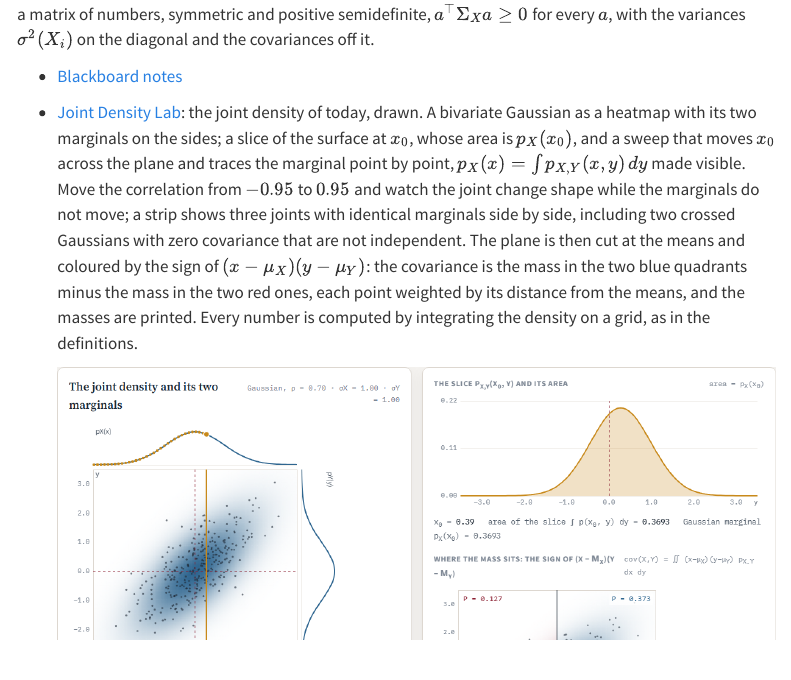
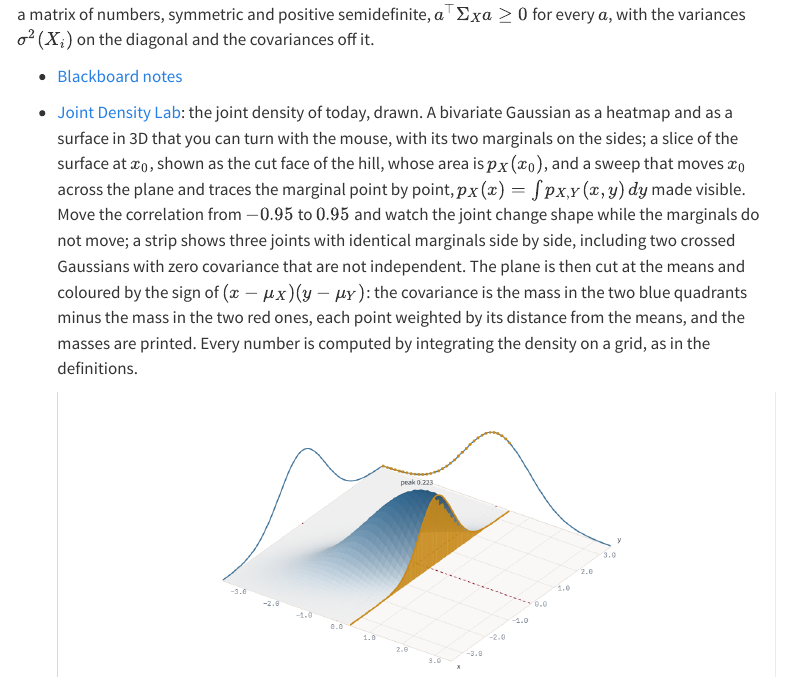
Before and after one commit to flibe/pic, a Quarto document (lessons.qmd): the page in a window 1100 px wide, from 1340 px down. Rendered offline with R 4.5, knitr and Pandoc in place of Quarto, with nearby package versions; menus at the side of the page are left out.

Commit message:
Joint Density Lab: 3D view of the surface with the cut at x0
Co-Authored-By: Claude Fable 5.1 <noreply@anthropic.com>

```diff
--- a/lessons.qmd
+++ b/lessons.qmd
@@ -643,9 +643,9 @@
 a matrix of numbers, symmetric and positive semidefinite, $a^\top \Sigma_X a \ge 0$ for every $a$, with the variances $\sigma^2(X_i)$ on the diagonal and the covariances off it.
 
 - [Blackboard notes](files/notes/lesson-25-notes.pdf){target="_blank" rel="noopener"}
-- [Joint Density Lab](files/sim/joint-lab.html){target="_blank" rel="noopener"}: the joint density of today, drawn. A bivariate Gaussian as a heatmap with its two marginals on the sides; a slice of the surface at $x_0$, whose area is $p_X(x_0)$, and a sweep that moves $x_0$ across the plane and traces the marginal point by point, $p_X(x) = \int p_{X,Y}(x,y)\,dy$ made visible. Move the correlation from $-0.95$ to $0.95$ and watch the joint change shape while the marginals do not move; a strip shows three joints with identical marginals side by side, including two crossed Gaussians with zero covariance that are not independent. The plane is then cut at the means and coloured by the sign of $(x-\mu_X)(y-\mu_Y)$: the covariance is the mass in the two blue quadrants minus the mass in the two red ones, each point weighted by its distance from the means, and the masses are printed. Every number is computed by integrating the density on a grid, as in the definitions.
+- [Joint Density Lab](files/sim/joint-lab.html){target="_blank" rel="noopener"}: the joint density of today, drawn. A bivariate Gaussian as a heatmap and as a surface in 3D that you can turn with the mouse, with its two marginals on the sides; a slice of the surface at $x_0$, shown as the cut face of the hill, whose area is $p_X(x_0)$, and a sweep that moves $x_0$ across the plane and traces the marginal point by point, $p_X(x) = \int p_{X,Y}(x,y)\,dy$ made visible. Move the correlation from $-0.95$ to $0.95$ and watch the joint change shape while the marginals do not move; a strip shows three joints with identical marginals side by side, including two crossed Gaussians with zero covariance that are not independent. The plane is then cut at the means and coloured by the sign of $(x-\mu_X)(y-\mu_Y)$: the covariance is the mass in the two blue quadrants minus the mass in the two red ones, each point weighted by its distance from the means, and the masses are printed. Every number is computed by integrating the density on a grid, as in the definitions.
 
-  [![The Joint Density Lab: the joint density of two correlated Gaussians with the marginals on the sides and the slice being swept, and the plane cut at the means with the four quadrant probabilities](files/img/labs/joint-lab.png){.lab-fig}](files/sim/joint-lab.html){target="_blank" rel="noopener"}
+  [![The Joint Density Lab: the joint density of two correlated Gaussians as a surface, cut at x0 to show the slice whose area is the marginal, with the marginals drawn on the back walls and the trace of the sweep](files/img/labs/joint-lab.png){.lab-fig}](files/sim/joint-lab.html){target="_blank" rel="noopener"}
 
   [*Where this runs for real.* The covariance matrix is the object that the second half of this part of the course manipulates: the Kalman filter of [Kalman, 1960](https://doi.org/10.1115/1.3662552){target="_blank" rel="noopener"} carries no densities at all, only means and covariance matrices of the state estimate, and its gain is a ratio of covariances; the same matrices describe the noise of every sensor that an MPC reads. Outside control, the observation that the marginals do not determine the joint is the whole point of [Markowitz, 1952](https://doi.org/10.2307/2975974){target="_blank" rel="noopener"}: the risk of a portfolio is not the sum of the risks of its assets but a quadratic form in their covariance matrix, and diversification works exactly to the extent that the covariances are small or negative.]{.lab-real}
 - Study [[Diehl_MSI]](references.qmd#ref-Diehl_MSI), sections 2.1 to 2.3 (pp. 13–16): events, Bayes, scalar and multidimensional random variables, mean, variance, covariance matrix. Sections 2.4 and 2.5, on the estimators, come with the next lesson.
```
Also changed, not shown: files/img/labs/joint-lab.png, files/sim/joint-lab.html.
